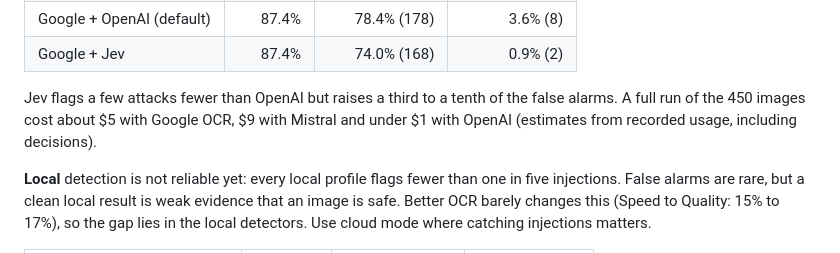
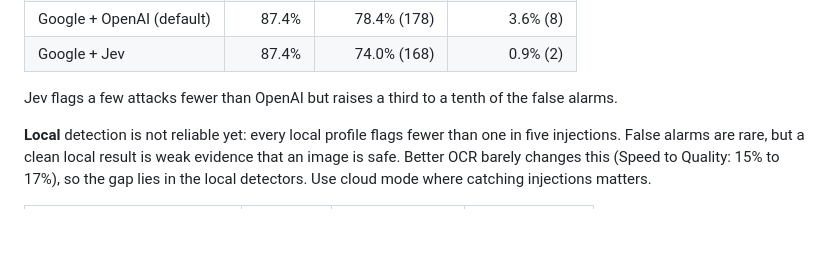
Before and after one commit to EnXan/VIPI, a Markdown page: README.md, the part around the change. Rendered like a GitHub page; blank space fills up the shorter version.

Commit message:
docs: drop the unverified run costs from the results
The recorded Mistral page count does not match the provider invoice yet,
so the cost figures stay out until they are checked.

Co-Authored-By: Claude Opus 5.5 <noreply@anthropic.com>

```diff
--- a/README.md
+++ b/README.md
@@ -99,9 +99,7 @@ VIPI flags four in five attacks and only 1 of 223 benign images.
 | Google + Jev | 87.4% | 74.0% (168) | 0.9% (2) |
 
 Jev flags a few attacks fewer than OpenAI but raises a third to a tenth of the
-false alarms. A full run of the 450 images cost about $5 with Google OCR, $9
-with Mistral and under $1 with OpenAI (estimates from recorded usage,
-including decisions).
+false alarms.
 
 **Local** detection is not reliable yet: every local profile flags fewer than
 one in five injections. False alarms are rare, but a clean local result is
```
